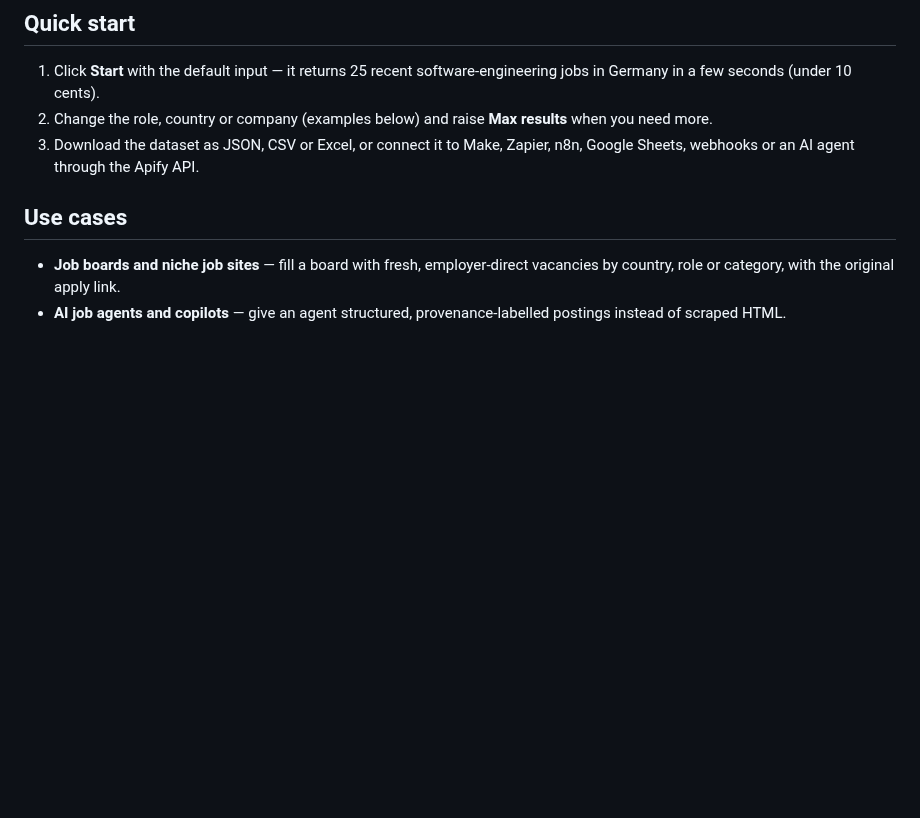
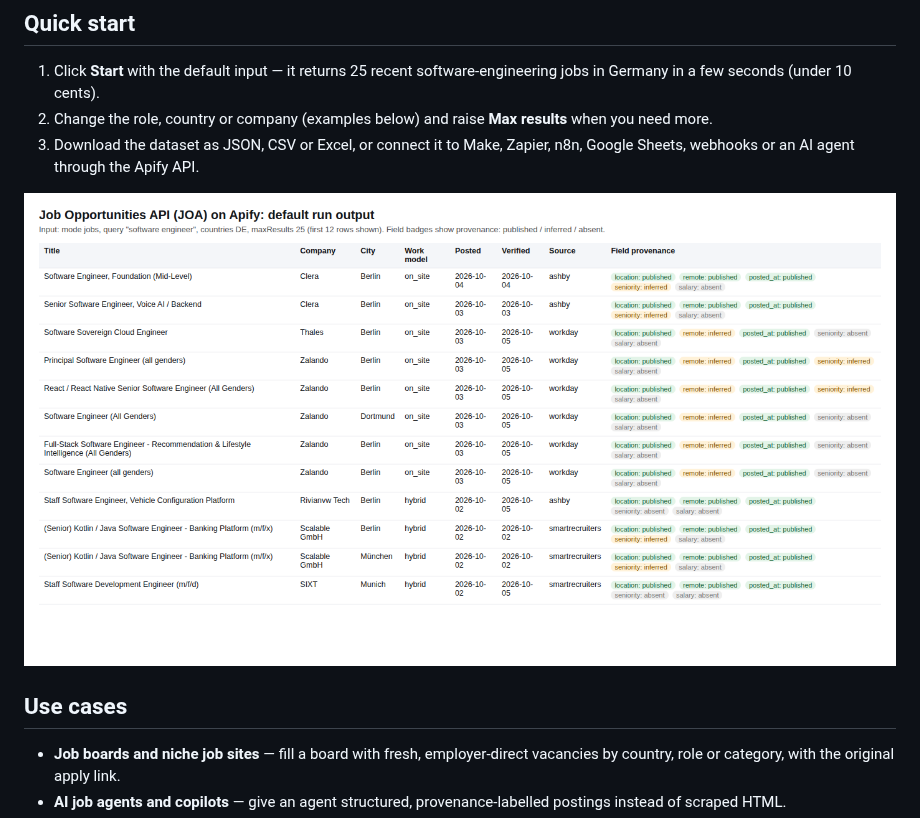
Before and after one commit to lucagiftzek/JOA-Apify, a Markdown page: README.md, the part around the change. Rendered like a GitHub page; pictures changed too: docs/output.png (added); blank space fills up the shorter version.

Commit message:
README: output screenshot of the default run; docs/icon.png (512px) for the Store logo

```diff
--- a/README.md
+++ b/README.md
@@ -12,6 +12,8 @@ Get **job postings straight from employers**: applicant-tracking systems (Greenh
 1. Click **Start** with the default input — it returns 25 recent software-engineering jobs in Germany in a few seconds (under 10 cents).
 2. Change the role, country or company (examples below) and raise **Max results** when you need more.
 3. Download the dataset as JSON, CSV or Excel, or connect it to Make, Zapier, n8n, Google Sheets, webhooks or an AI agent through the Apify API.
+
+![Default run output: employer-direct software-engineering jobs in Germany, with field provenance badges](https://raw.githubusercontent.com/lucagiftzek/JOA-Apify/main/docs/output.png)
 
 ## Use cases
 
```
Also changed, not shown: docs/icon.png (added).
